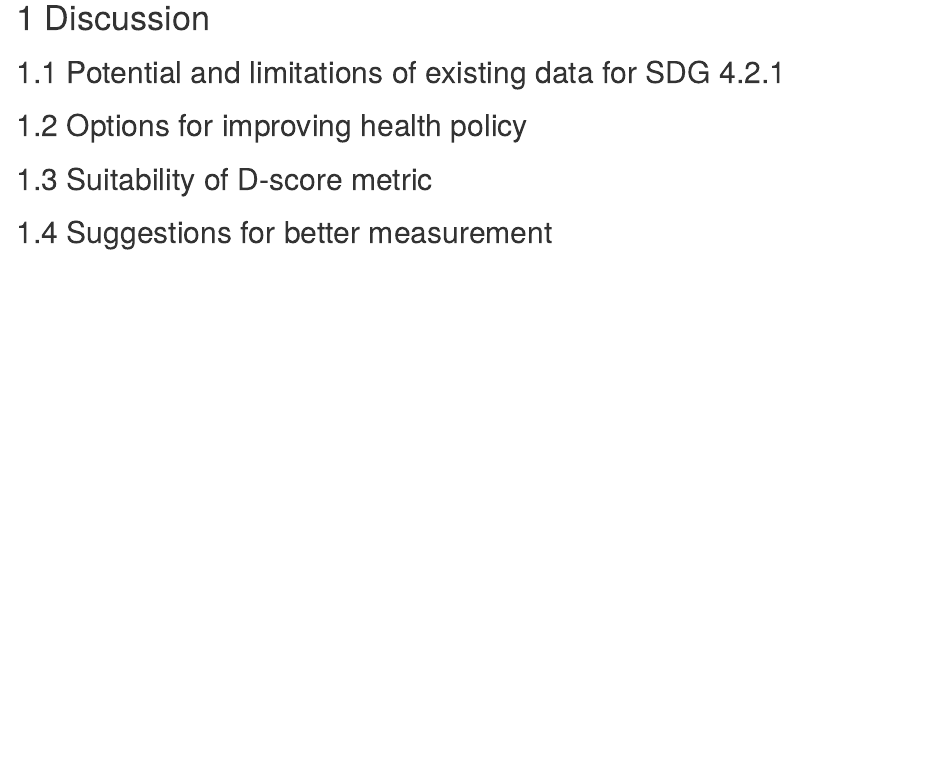
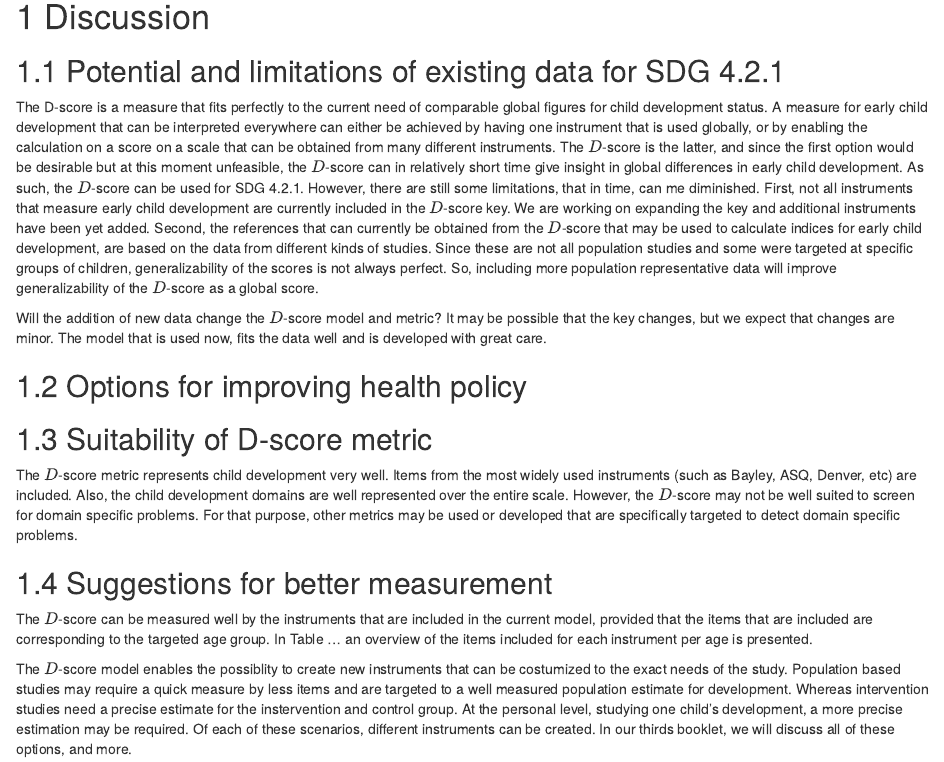
Before and after one commit to D-score/dbook2, an R Markdown document (Rmd/09-discussion.Rmd): the page in a window 1100 px wide, from its top. Rendered offline with R 4.5, knitr and Pandoc, with nearby package versions; drawn as R Markdown's standard HTML page in place of the format the file asks for.

Commit message:
First (very) draft version of discussion

```diff
--- a/Rmd/09-discussion.Rmd
+++ b/Rmd/09-discussion.Rmd
@@ -1,9 +1,21 @@
 # Discussion {#ch:discussion2}
 
 ## Potential and limitations of existing data for SDG 4.2.1
+
+The D-score is a measure that fits perfectly to the current need of comparable global figures for child development status. A measure for early child development that can be interpreted everywhere can either be achieved by having one instrument that is used globally, or by enabling the calculation on a score on a scale that can be obtained from many different instruments. The $D$-score is the latter, and since the first option would be desirable but at this moment unfeasible, the $D$-score can in relatively short time give insight in global differences in early child development. As such, the $D$-score can be used for SDG 4.2.1. However, there are still some limitations, that in time, can me diminished. First, not all instruments that measure early child development are currently included in the $D$-score key. We are working on expanding the key and additional instruments have been yet added.
+Second, the references that can currently be obtained from the $D$-score that may be used to calculate indices for early child development, are based on the data from different kinds of studies. Since these are not all population studies and some were targeted at specific groups of children, generalizability of the scores is not always perfect. So, including more population representative data will improve generalizability of the $D$-score as a global score.
+
+Will the addition of new data change the $D$-score model and metric? It may be possible that the key changes, but we expect that changes are minor. The model that is used now, fits the data well and is developed with great care.
 
 ## Options for improving health policy
 
 ## Suitability of D-score metric
 
+The $D$-score metric represents child development very well. Items from the most widely used instruments (such as Bayley, ASQ, Denver, etc) are included. Also, the child development domains are well represented over the entire scale.
+However, the $D$-score may not be well suited to screen for domain specific problems. For that purpose, other metrics may be used or developed that are specifically targeted to detect domain specific problems.
+
 ## Suggestions for better measurement
+
+The $D$-score can be measured well by the instruments that are included in the current model, provided that the items that are included are corresponding to the targeted age group. In Table ... an overview of the items included for each instrument per age is presented.
+
+The $D$-score model enables the possiblity to create new instruments that can be costumized to the exact needs of the study. Population based studies may require a quick measure by less items and are targeted to a well measured population estimate for development. Whereas intervention studies need a precise estimate for the instervention and control group. At the personal level, studying one child's development, a more precise estimation may be required. Of each of these scenarios, different instruments can be created. In our thirds booklet, we will discuss all of these options, and more.
```
